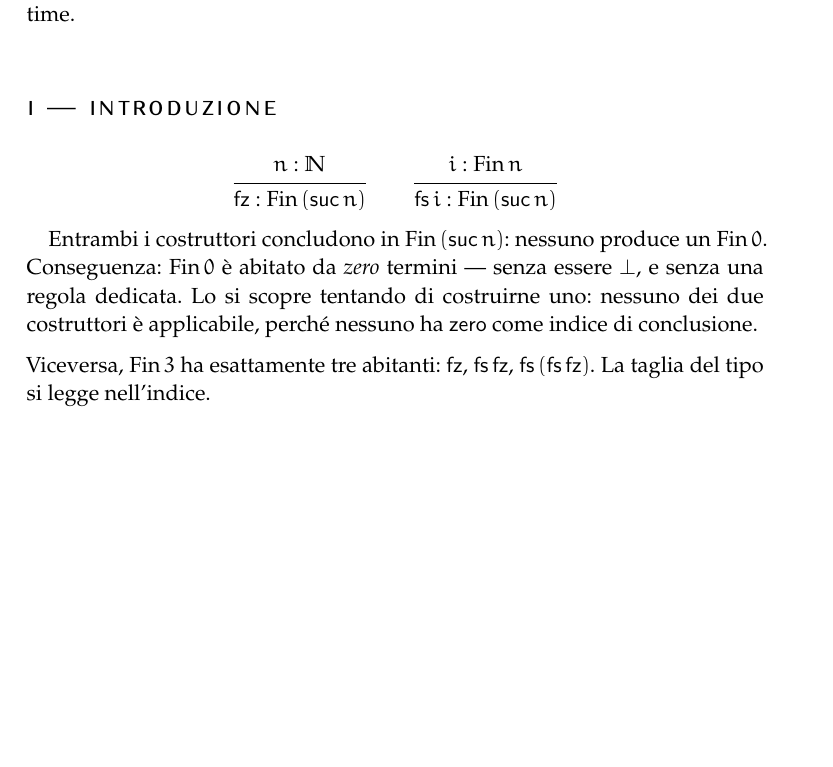
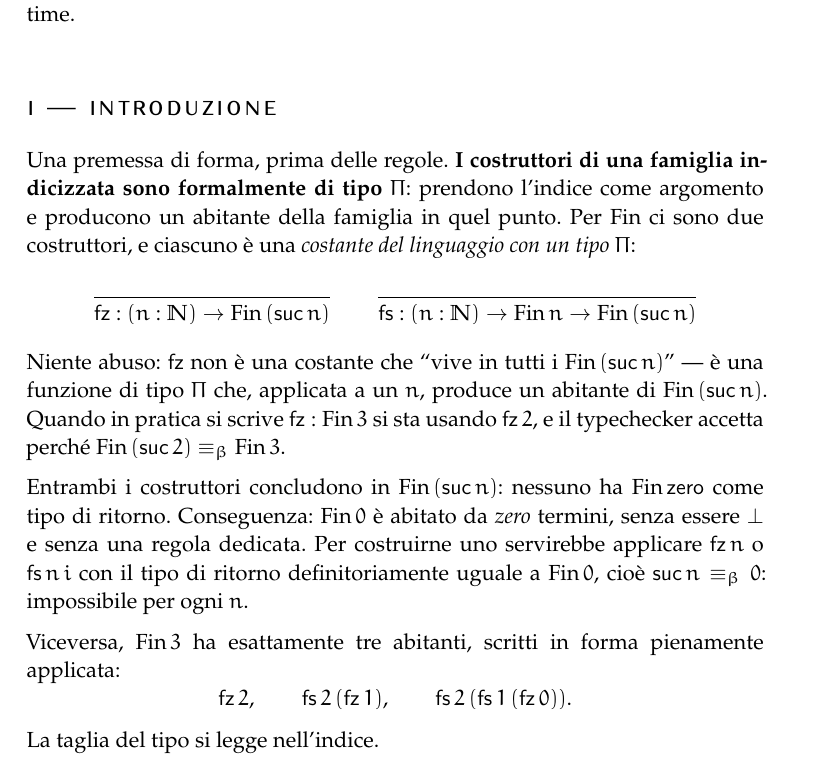
Before and after one commit to avit-io/prova-o-taci, a LaTeX thesis (book/main.tex, which reads book/parte-ii-tipi.tex): part of page 39 of 74, cut so that both start at the same text, the shorter picture padded with empty space. Compiled offline with pdfLaTeX.

Commit message:
change book structure

```diff
--- a/book/parte-ii-tipi.tex
+++ b/book/parte-ii-tipi.tex
@@ -629,17 +629,27 @@ Un esempio breve, prima del quadro. $\mathrm{Fin}\,n$ \`e il tipo dei naturali s
 $\mathrm{Fin}\,0$, $\mathrm{Fin}\,1$, $\mathrm{Fin}\,3$ sono tipi diversi: il typechecker conosce la taglia a compile time.
 
 \section*{I --- Introduzione}
+
+\noindent Una premessa di forma, prima delle regole. \textbf{I costruttori di una famiglia indicizzata sono formalmente di tipo $\Pi$}: prendono l'indice come argomento e producono un abitante della famiglia in quel punto. Per $\mathrm{Fin}$ ci sono due costruttori, e ciascuno \`e una \emph{costante del linguaggio con un tipo $\Pi$}:
 \[
-\inferrule{n : \mathbb{N}}{\mathsf{fz} : \mathrm{Fin}\,(\suc\,n)}
+\inferrule{ }{\mathsf{fz} : (n : \mathbb{N}) \to \mathrm{Fin}\,(\suc\,n)}
 \qquad
-\inferrule{i : \mathrm{Fin}\,n}{\mathsf{fs}\,i : \mathrm{Fin}\,(\suc\,n)}
+\inferrule{ }{\mathsf{fs} : (n : \mathbb{N}) \to \mathrm{Fin}\,n \to \mathrm{Fin}\,(\suc\,n)}
 \]
 
-Entrambi i costruttori concludono in $\mathrm{Fin}\,(\suc\,n)$: nessuno produce un $\mathrm{Fin}\,0$. Conseguenza: $\mathrm{Fin}\,0$ \`e abitato da \emph{zero} termini --- senza essere $\bot$, e senza una regola dedicata. Lo si scopre tentando di costruirne uno: nessuno dei due costruttori \`e applicabile, perch\'e nessuno ha $\zero$ come indice di conclusione.
+\noindent Niente abuso: $\mathsf{fz}$ non \`e una costante che ``vive in tutti i $\mathrm{Fin}\,(\suc\,n)$'' --- \`e una funzione di tipo $\Pi$ che, applicata a un $n$, produce un abitante di $\mathrm{Fin}\,(\suc\,n)$. Quando in pratica si scrive $\mathsf{fz} : \mathrm{Fin}\,3$ si sta usando $\mathsf{fz}\,2$, e il typechecker accetta perch\'e $\mathrm{Fin}\,(\suc\,2) \definitorio \mathrm{Fin}\,3$.
 
 \medskip
 
-\noindent Viceversa, $\mathrm{Fin}\,3$ ha esattamente tre abitanti: $\mathsf{fz}$, $\mathsf{fs}\,\mathsf{fz}$, $\mathsf{fs}\,(\mathsf{fs}\,\mathsf{fz})$. La taglia del tipo si legge nell'indice.
+\noindent Entrambi i costruttori concludono in $\mathrm{Fin}\,(\suc\,n)$: nessuno ha $\mathrm{Fin}\,\zero$ come tipo di ritorno. Conseguenza: $\mathrm{Fin}\,0$ \`e abitato da \emph{zero} termini, senza essere $\bot$ e senza una regola dedicata. Per costruirne uno servirebbe applicare $\mathsf{fz}\,n$ o $\mathsf{fs}\,n\,i$ con il tipo di ritorno definitoriamente uguale a $\mathrm{Fin}\,0$, cio\`e $\suc\,n \definitorio 0$: impossibile per ogni $n$.
+
+\medskip
+
+\noindent Viceversa, $\mathrm{Fin}\,3$ ha esattamente tre abitanti, scritti in forma pienamente applicata:
+\[
+\mathsf{fz}\,2, \qquad \mathsf{fs}\,2\,(\mathsf{fz}\,1), \qquad \mathsf{fs}\,2\,(\mathsf{fs}\,1\,(\mathsf{fz}\,0)).
+\]
+La taglia del tipo si legge nell'indice.
 
 \section*{In Agda}
 \begin{agda}
```
Also changed, not shown: book/parte-ii-tipi.tex (8 more changed lines).
